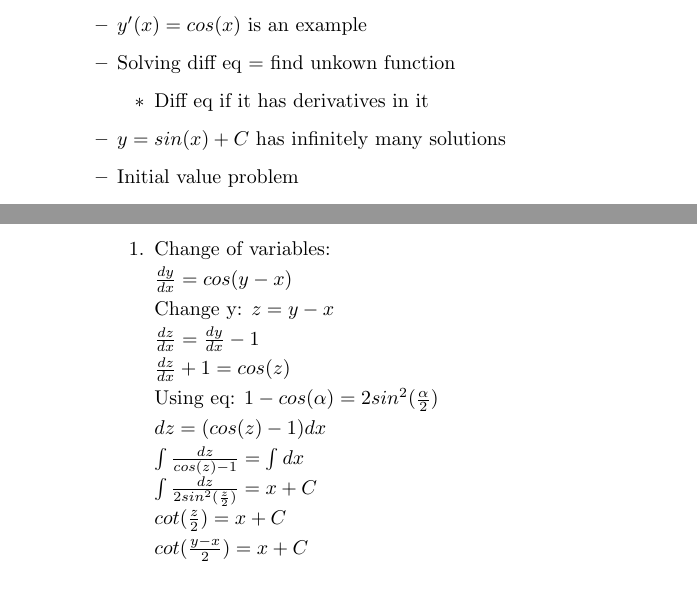
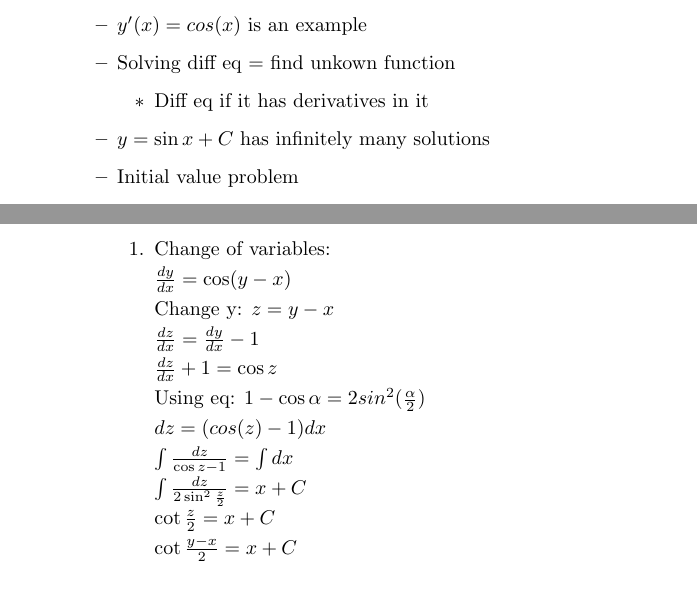
Before and after one commit to ArmandRathgeb/Notes, a LaTeX document (MATH_2420/Note.tex, which reads MATH_2420/Intro.tex): two parts of pages 2 and 3 of 3, joined at a grey line, cut so that both start at the same text. Compiled offline with pdfLaTeX.

Commit message:
Update trig terms

```diff
--- a/MATH_2420/Intro.tex
+++ b/MATH_2420/Intro.tex
@@ -8,7 +8,7 @@
     \begin{itemize}
       \item Diff eq if it has derivatives in it
     \end{itemize}
-    \item $y = sin(x) + C$ has infinitely many solutions
+    \item $y = \sin x + C$ has infinitely many solutions
     \item Initial value problem
     \begin{itemize}
       \item Given diff eq, find solution satisfying additional constraints
@@ -39,16 +39,16 @@
     \begin{enumerate}
       \begin{minipage}{2in}
         \item Change of variables:\newline
-        $\frac{dy}{dx}  = cos(y-x)$\newline
+        $\frac{dy}{dx}  = \cos(y-x)$\newline
         Change y: $z = y-x$\newline
         $\frac{dz}{dx} = \frac{dy}{dx} -1$\newline
-        $\frac{dz}{dx} + 1 = cos(z)$\newline
-        Using eq: $1-cos(\alpha)= 2sin^2(\frac{\alpha}{2})$\newline
+        $\frac{dz}{dx} + 1 = \cos z$\newline
+        Using eq: $1-\cos \alpha = 2sin^2(\frac{\alpha}{2})$\newline
         $dz = (cos(z)-1)dx$\newline
-        $\int \frac{dz}{cos(z)-1} = \int dx$\newline
-        $\int \frac{dz}{2sin^2(\frac{z}{2})} = x + C$\newline
-        $cot(\frac{z}{2}) = x + C$\newline
-        $cot(\frac{y-x}{2}) = x + C$\newline
+        $\int \frac{dz}{ \cos z-1} = \int dx$\newline
+        $\int \frac{dz}{2\sin^2\frac{z}{2}} = x + C$\newline
+        $\cot \frac{z}{2} = x + C$\newline
+        $\cot \frac{y-x}{2} = x + C$\newline
       \end{minipage}
     \end{enumerate}
   \end{itemize}
```
